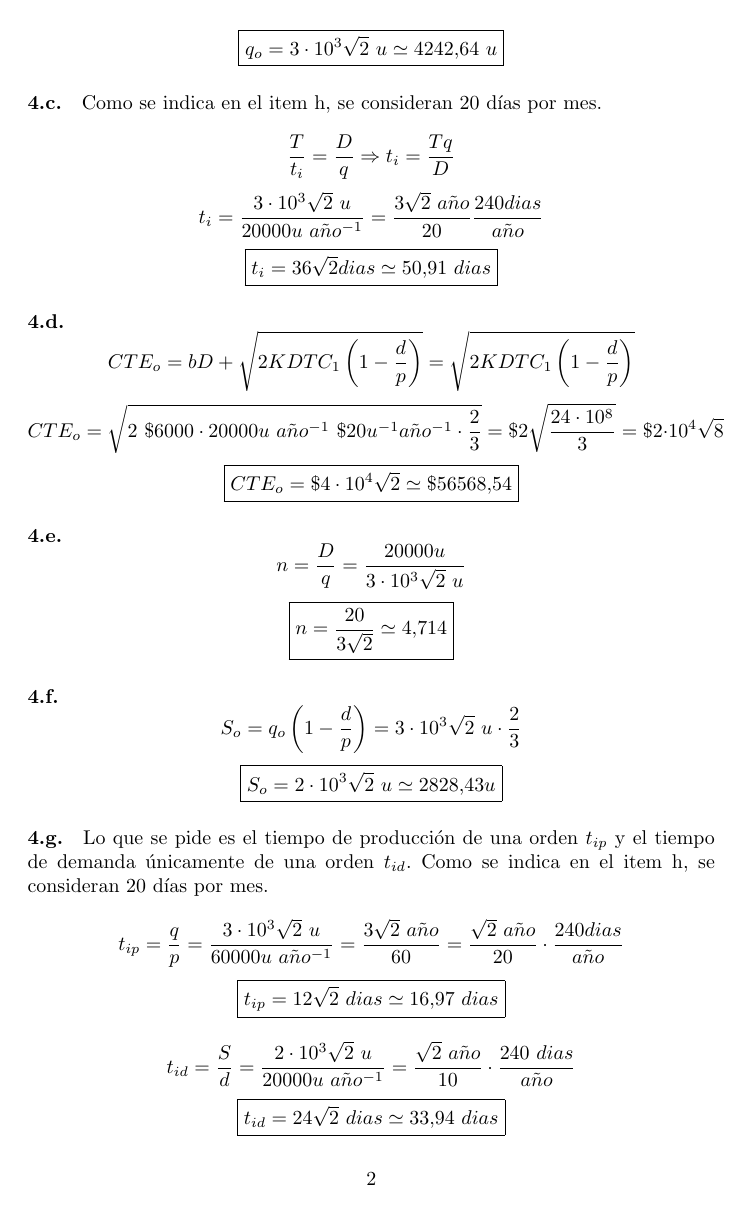
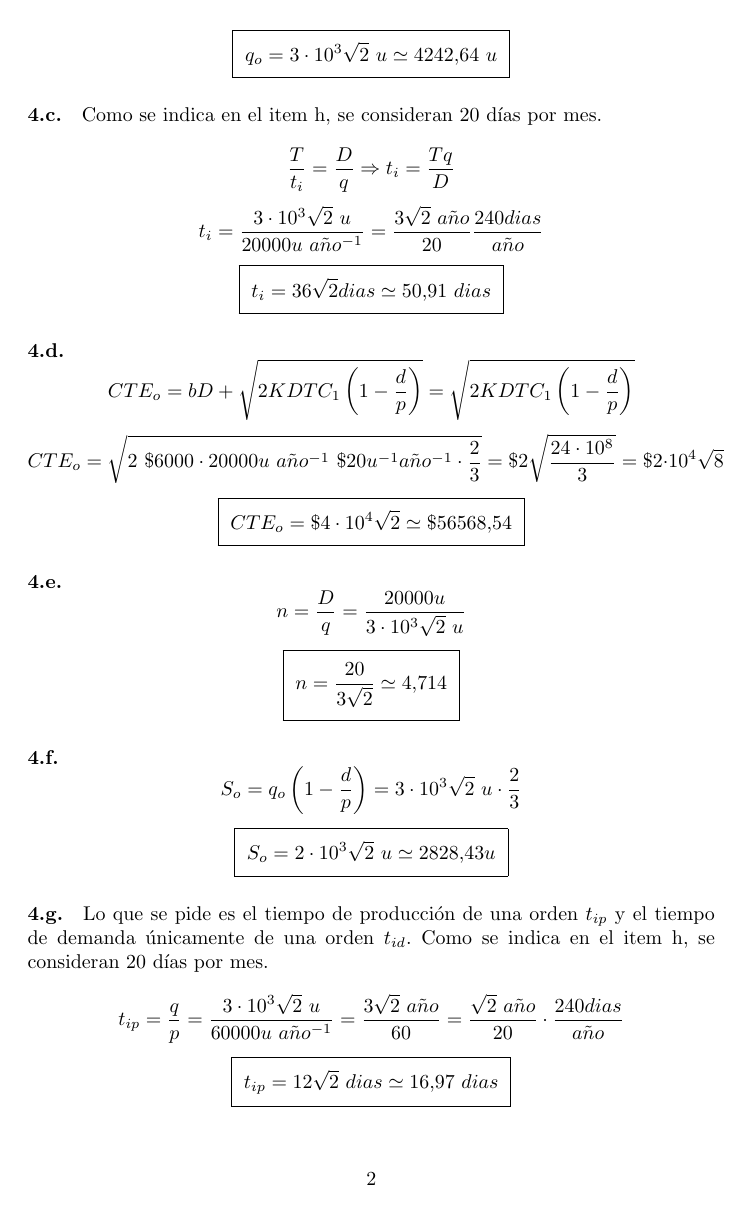
Before and after one commit to invernizzie/fiuba-modelos2, a LaTeX document (tp-stock/tp-stock.tex): page 2 of 3. Compiled offline with pdfLaTeX.

Commit message:
Mejoro recuadros de los resultados

```diff
--- a/tp-stock/tp-stock.tex
+++ b/tp-stock/tp-stock.tex
@@ -3,7 +3,11 @@
 \usepackage[spanish]{babel}
 \selectlanguage{spanish}
 \usepackage[utf8]{inputenc}
+
+% Utilizado para recuadrar expresiones
 \usepackage{amsmath}
+% Recuadros con mayor separación
+\setlength{\fboxsep}{6pt}
 
 \def \anio {a\tilde{n}o}
 
```
Also changed, not shown: tp-stock/tp-stock.pdf.
